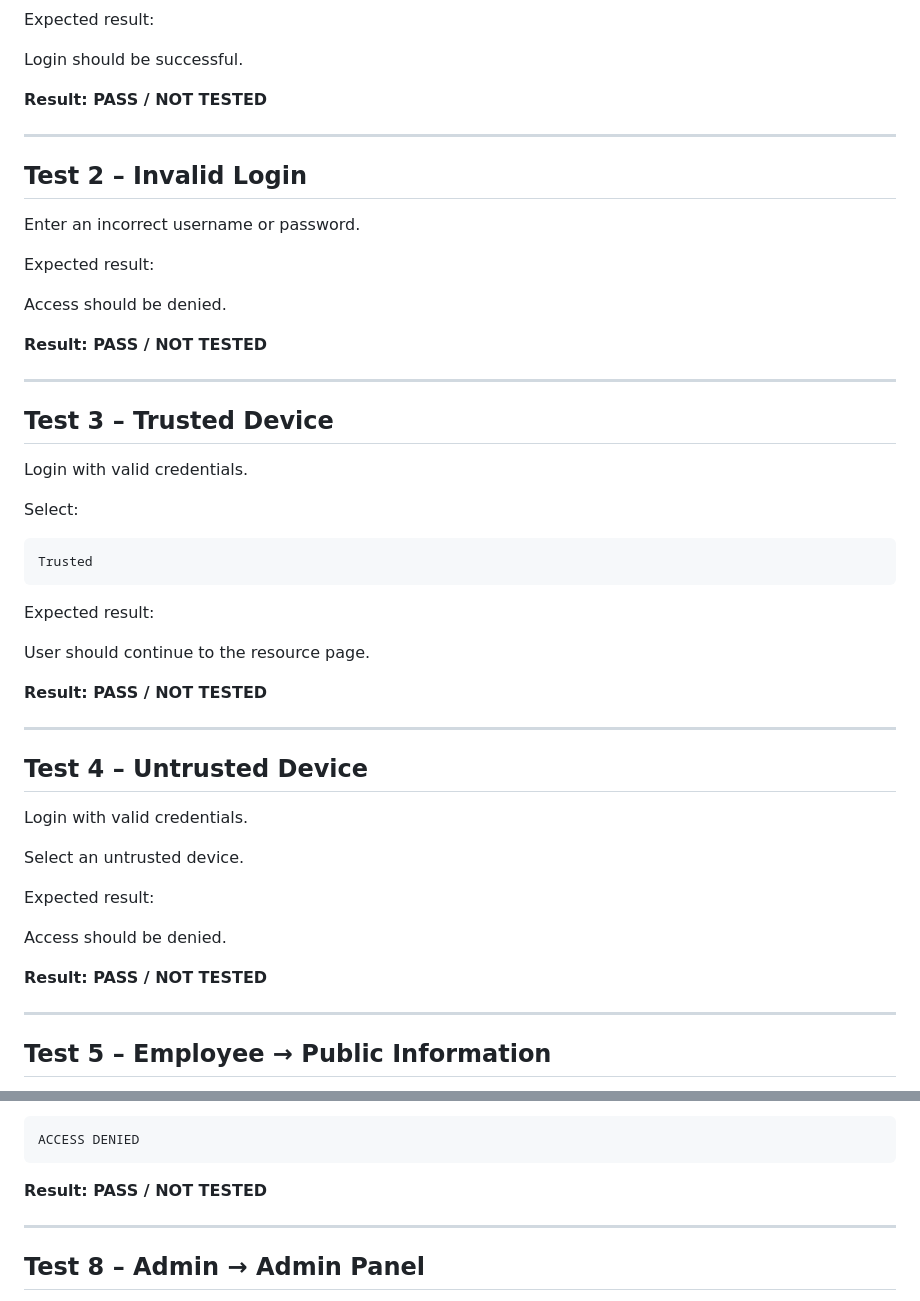
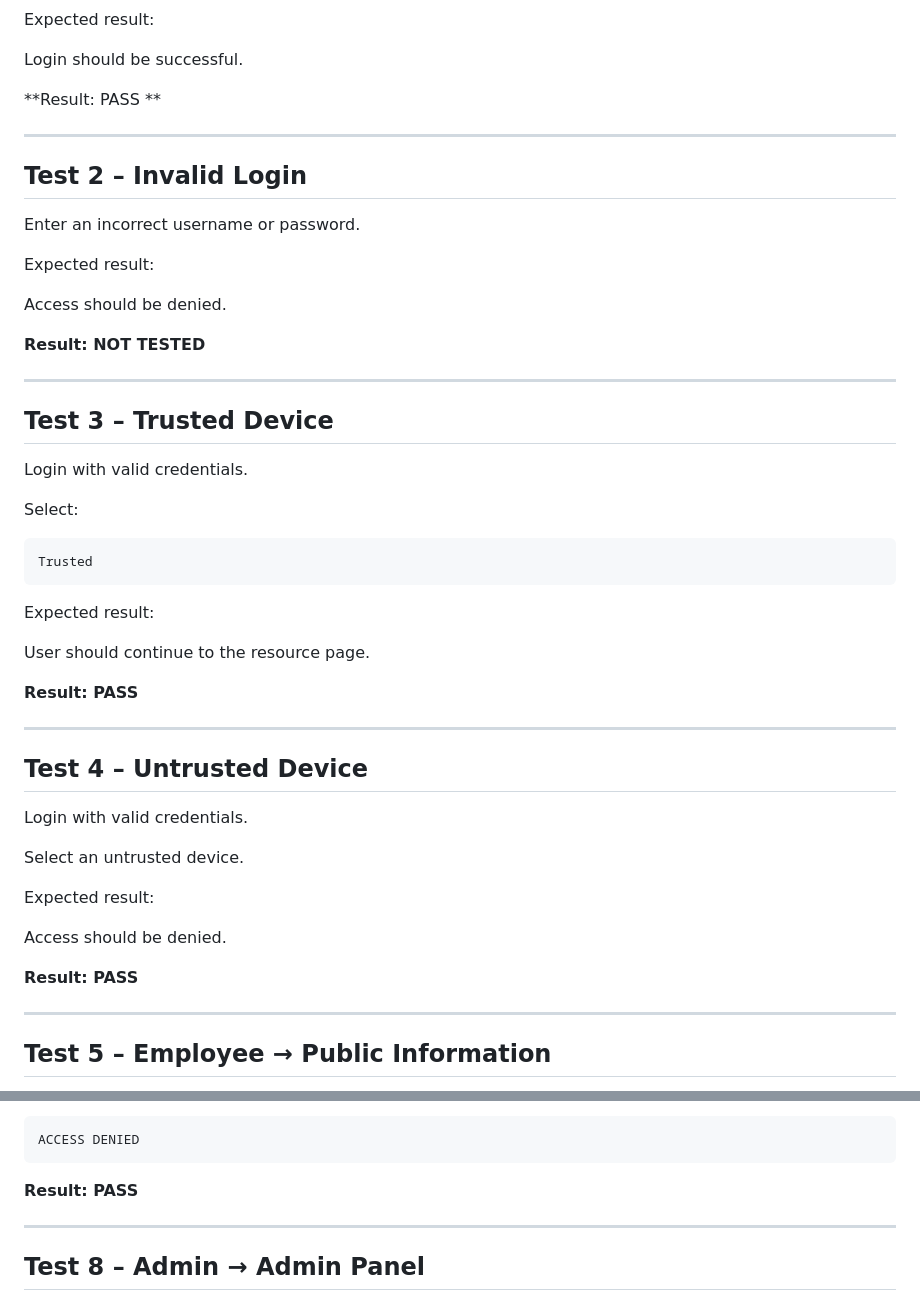
Before and after one commit to NasrathShaik002/zero-trust-access, a Markdown page: README.md, 2 parts joined by grey strips. Drawn GitHub-style.

````diff
--- a/README.md
+++ b/README.md
@@ -472,7 +472,7 @@ Expected result:
 
 Login should be successful.
 
-**Result: PASS / NOT TESTED**
+**Result: PASS **
 
 ---
 
@@ -484,7 +484,7 @@ Expected result:
 
 Access should be denied.
 
-**Result: PASS / NOT TESTED**
+**Result: NOT TESTED**
 
 ---
 
@@ -502,7 +502,7 @@ Expected result:
 
 User should continue to the resource page.
 
-**Result: PASS / NOT TESTED**
+**Result: PASS**
 
 ---
 
@@ -516,7 +516,7 @@ Expected result:
 
 Access should be denied.
 
-**Result: PASS / NOT TESTED**
+**Result: PASS**
 
 ---
 
@@ -576,7 +576,7 @@ Expected result:
 ACCESS DENIED
 ```
 
-**Result: PASS / NOT TESTED**
+**Result: PASS**
 
 ---
 
````
Also changed, not shown: other parts of README.md (+12 -12 lines).
